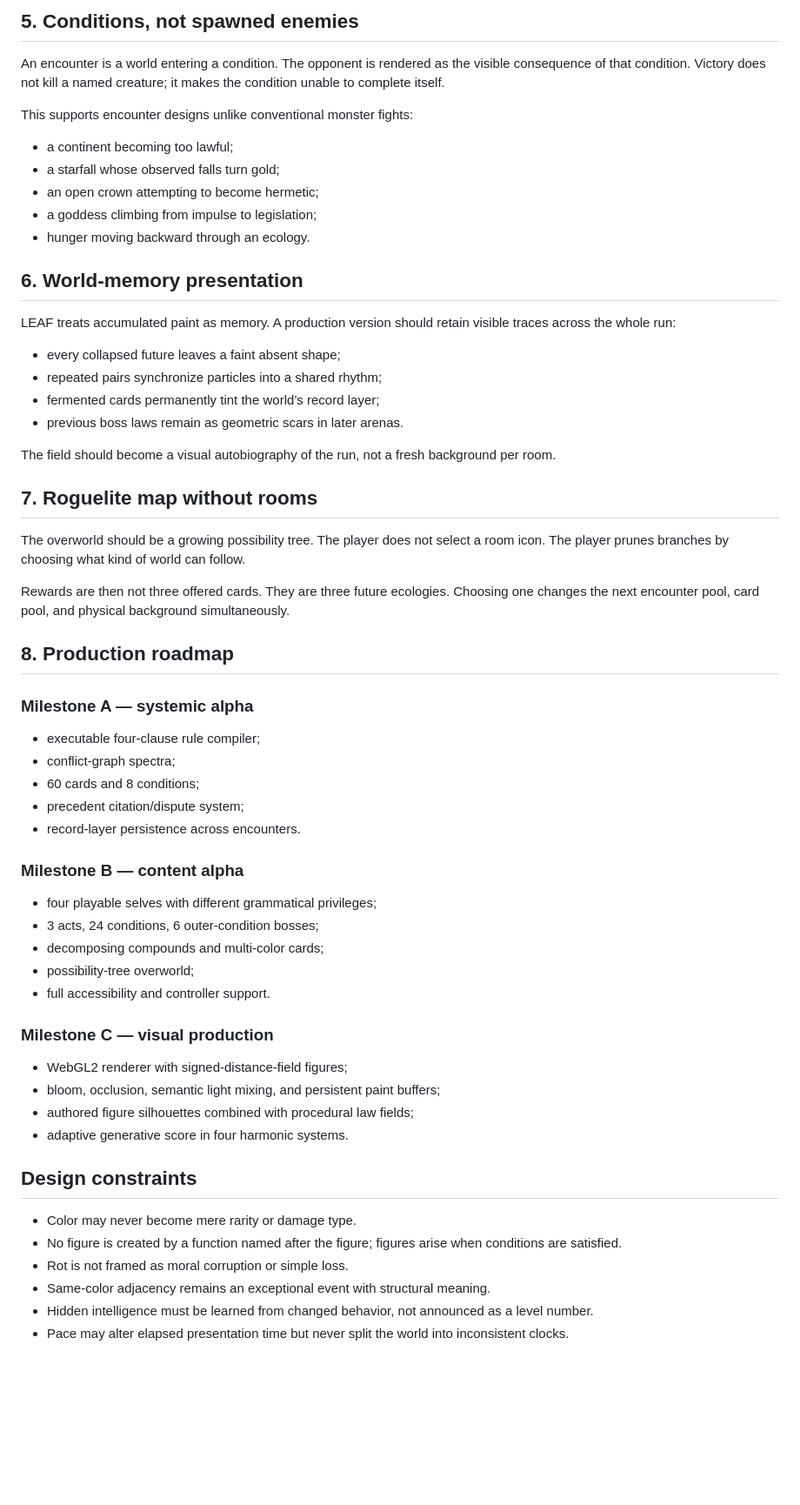
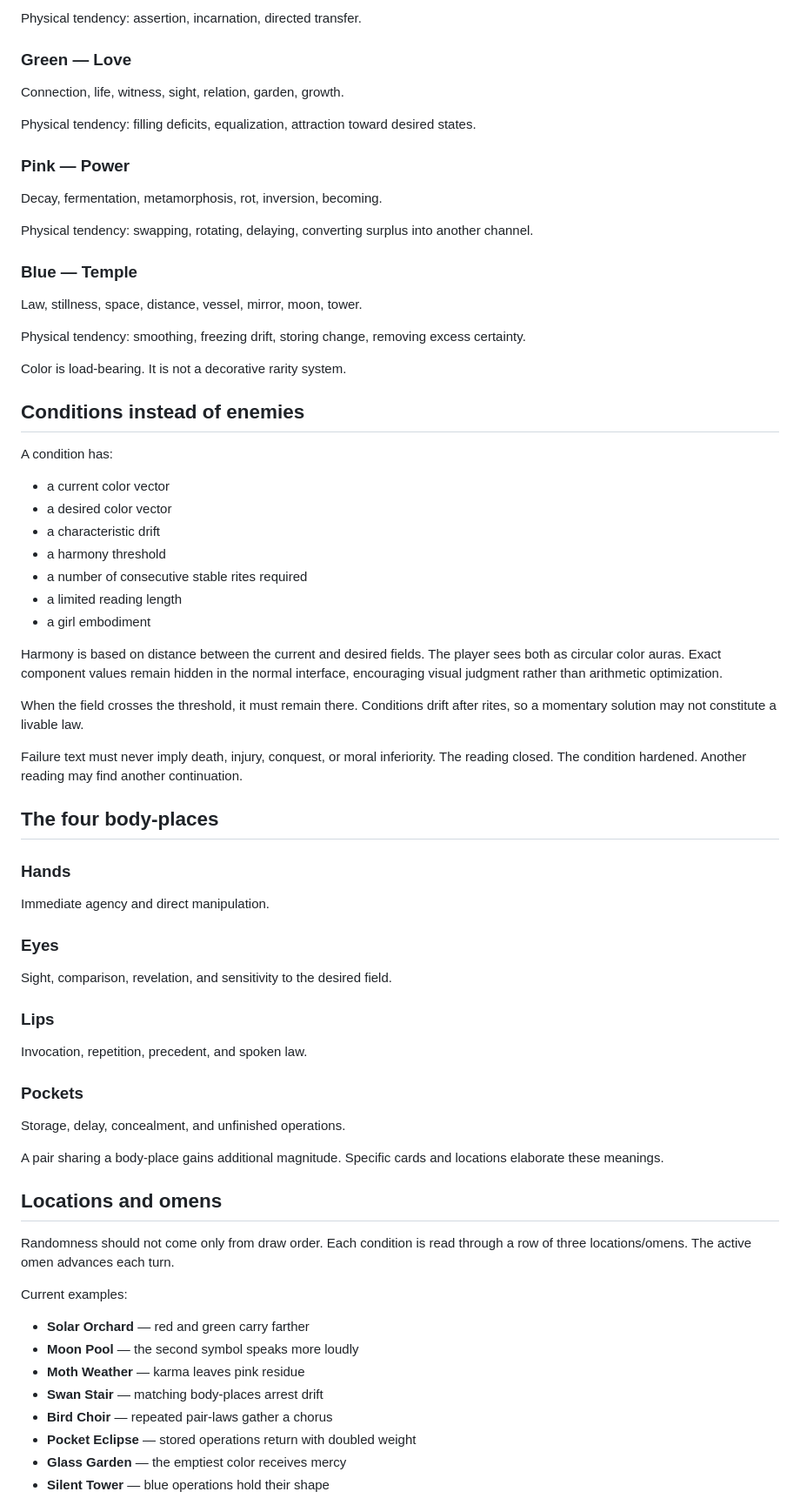
Before and after one commit to amuletmaiden/leafbound, a Markdown page: DESIGN.md, the part around one of its changes. Shown at 87% size. Drawn GitHub-style; blank space fills up the shorter version.

```diff
--- a/DESIGN.md
+++ b/DESIGN.md
@@ -74,63 +81,76 @@ A mortal compound card should decompose into its own terms rather than into a ge
 
-## 5. Conditions, not spawned enemies
+Physical tendency: assertion, incarnation, directed transfer.
 
-An encounter is a world entering a condition. The opponent is rendered as the visible consequence of that condition. Victory does not kill a named creature; it makes the condition unable to complete itself.
+### Green — Love
 
-This supports encounter designs unlike conventional monster fights:
+Connection, life, witness, sight, relation, garden, growth.
 
-- a continent becoming too lawful;
-- a starfall whose observed falls turn gold;
-- an open crown attempting to become hermetic;
-- a goddess climbing from impulse to legislation;
-- hunger moving backward through an ecology.
+Physical tendency: filling deficits, equalization, attraction toward desired states.
 
-## 6. World-memory presentation
+### Pink — Power
 
-LEAF treats accumulated paint as memory. A production version should retain visible traces across the whole run:
+Decay, fermentation, metamorphosis, rot, inversion, becoming.
 
-- every collapsed future leaves a faint absent shape;
-- repeated pairs synchronize particles into a shared rhythm;
-- fermented cards permanently tint the world’s record layer;
-- previous boss laws remain as geometric scars in later arenas.
+Physical tendency: swapping, rotating, delaying, converting surplus into another channel.
 
-The field should become a visual autobiography of the run, not a fresh background per room.
+### Blue — Temple
 
-## 7. Roguelite map without rooms
+Law, stillness, space, distance, vessel, mirror, moon, tower.
 
-The overworld should be a growing possibility tree. The player does not select a room icon. The player prunes branches by choosing what kind of world can follow.
+Physical tendency: smoothing, freezing drift, storing change, removing excess certainty.
 
-Rewards are then not three offered cards. They are three future ecologies. Choosing one changes the next encounter pool, card pool, and physical background simultaneously.
+Color is load-bearing. It is not a decorative rarity system.
 
-## 8. Production roadmap
+## Conditions instead of enemies
 
-### Milestone A — systemic alpha
+A condition has:
 
-- executable four-clause rule compiler;
-- conflict-graph spectra;
-- 60 cards and 8 conditions;
-- precedent citation/dispute system;
-- record-layer persistence across encounters.
+- a current color vector
+- a desired color vector
+- a characteristic drift
+- a harmony threshold
+- a number of consecutive stable rites required
+- a limited reading length
+- a girl embodiment
 
-### Milestone B — content alpha
+Harmony is based on distance between the current and desired fields. The player sees both as circular color auras. Exact component values remain hidden in the normal interface, encouraging visual judgment rather than arithmetic optimization.
 
-- four playable selves with different grammatical privileges;
-- 3 acts, 24 conditions, 6 outer-condition bosses;
-- decomposing compounds and multi-color cards;
-- possibility-tree overworld;
-- full accessibility and controller support.
+When the field crosses the threshold, it must remain there. Conditions drift after rites, so a momentary solution may not constitute a livable law.
 
-### Milestone C — visual production
+Failure text must never imply death, injury, conquest, or moral inferiority. The reading closed. The condition hardened. Another reading may find another continuation.
 
-- WebGL2 renderer with signed-distance-field figures;
-- bloom, occlusion, semantic light mixing, and persistent paint buffers;
-- authored figure silhouettes combined with procedural law fields;
-- adaptive generative score in four harmonic systems.
+## The four body-places
 
-## Design constraints
+### Hands
 
-- Color may never become mere rarity or damage type.
-- No figure is created by a function named after the figure; figures arise when conditions are satisfied.
-- Rot is not framed as moral corruption or simple loss.
-- Same-color adjacency remains an exceptional event with structural meaning.
-- Hidden intelligence must be learned from changed behavior, not announced as a level number.
-- Pace may alter elapsed presentation time but never split the world into inconsistent clocks.
+Immediate agency and direct manipulation.
+
+### Eyes
+
+Sight, comparison, revelation, and sensitivity to the desired field.
+
+### Lips
+
+Invocation, repetition, precedent, and spoken law.
+
+### Pockets
+
+Storage, delay, concealment, and unfinished operations.
+
+A pair sharing a body-place gains additional magnitude. Specific cards and locations elaborate these meanings.
+
+## Locations and omens
+
+Randomness should not come only from draw order. Each condition is read through a row of three locations/omens. The active omen advances each turn.
+
+Current examples:
+
+- **Solar Orchard** — red and green carry farther
+- **Moon Pool** — the second symbol speaks more loudly
+- **Moth Weather** — karma leaves pink residue
+- **Swan Stair** — matching body-places arrest drift
+- **Bird Choir** — repeated pair-laws gather a chorus
+- **Pocket Eclipse** — stored operations return with doubled weight
+- **Glass Garden** — the emptiest color receives mercy
+- **Silent Tower** — blue operations hold their shape
+
```
Also changed, not shown: other parts of DESIGN.md (+108 -41 lines).
